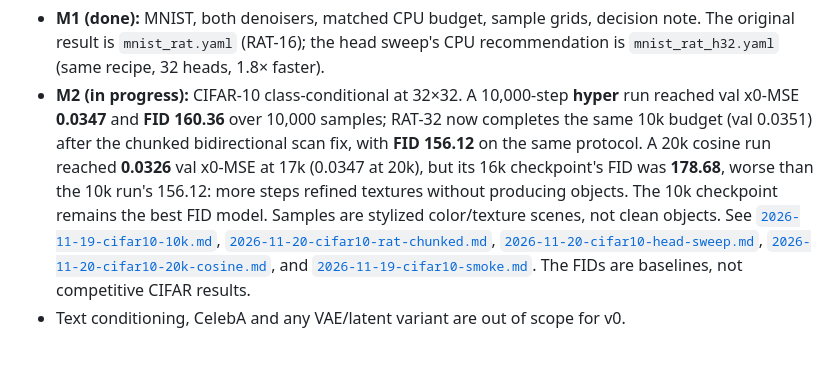
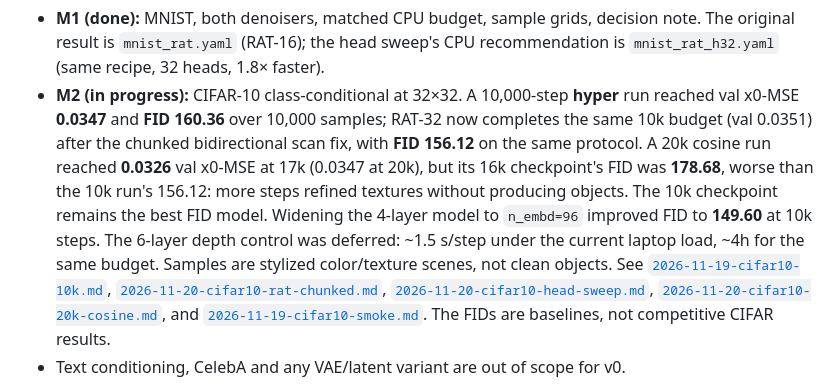
Before and after one commit to pvlb-dev/wink, a Markdown page: README.md, the part around the change. Drawn GitHub-style; blank space fills up the shorter version.

```diff
--- a/README.md
+++ b/README.md
@@ -45,8 +45,10 @@ The full tables, failed runs and caveats:
   A 20k cosine run reached **0.0326** val x0-MSE at 17k (0.0347 at 20k), but its
   16k checkpoint's FID was **178.68**, worse than the 10k run's 156.12: more
   steps refined textures without producing objects. The 10k checkpoint remains
-  the best FID model. Samples are stylized color/texture scenes, not clean
-  objects. See
+  the best FID model. Widening the 4-layer model to `n_embd=96` improved FID to
+  **149.60** at 10k steps. The 6-layer depth control was deferred: ~1.5 s/step
+  under the current laptop load, ~4h for the same budget. Samples are stylized
+  color/texture scenes, not clean objects. See
   [`2026-11-19-cifar10-10k.md`](docs/experiments/2026-11-19-cifar10-10k.md),
   [`2026-11-20-cifar10-rat-chunked.md`](docs/experiments/2026-11-20-cifar10-rat-chunked.md),
   [`2026-11-20-cifar10-head-sweep.md`](docs/experiments/2026-11-20-cifar10-head-sweep.md),
```
Also changed, not shown: docs/experiments/2026-11-20-cifar10-capacity.md (added, +58 -0 lines), docs/index.md (+3 -0 lines), docs/assets/cifar10/capacity_width_10k.png (added), docs/assets/cifar10/cifar_rat_w96_4l_64.png (added), 5 other files.
